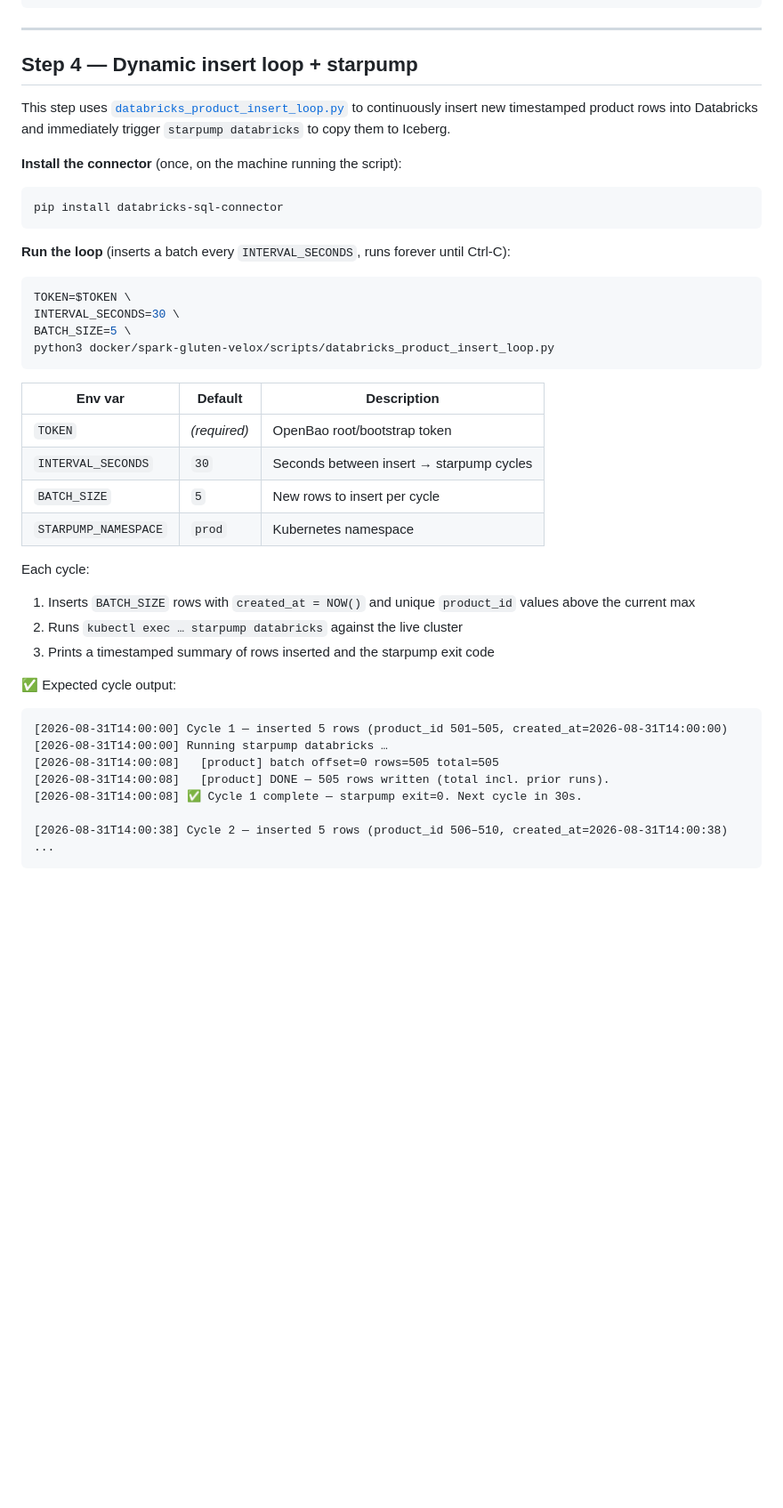
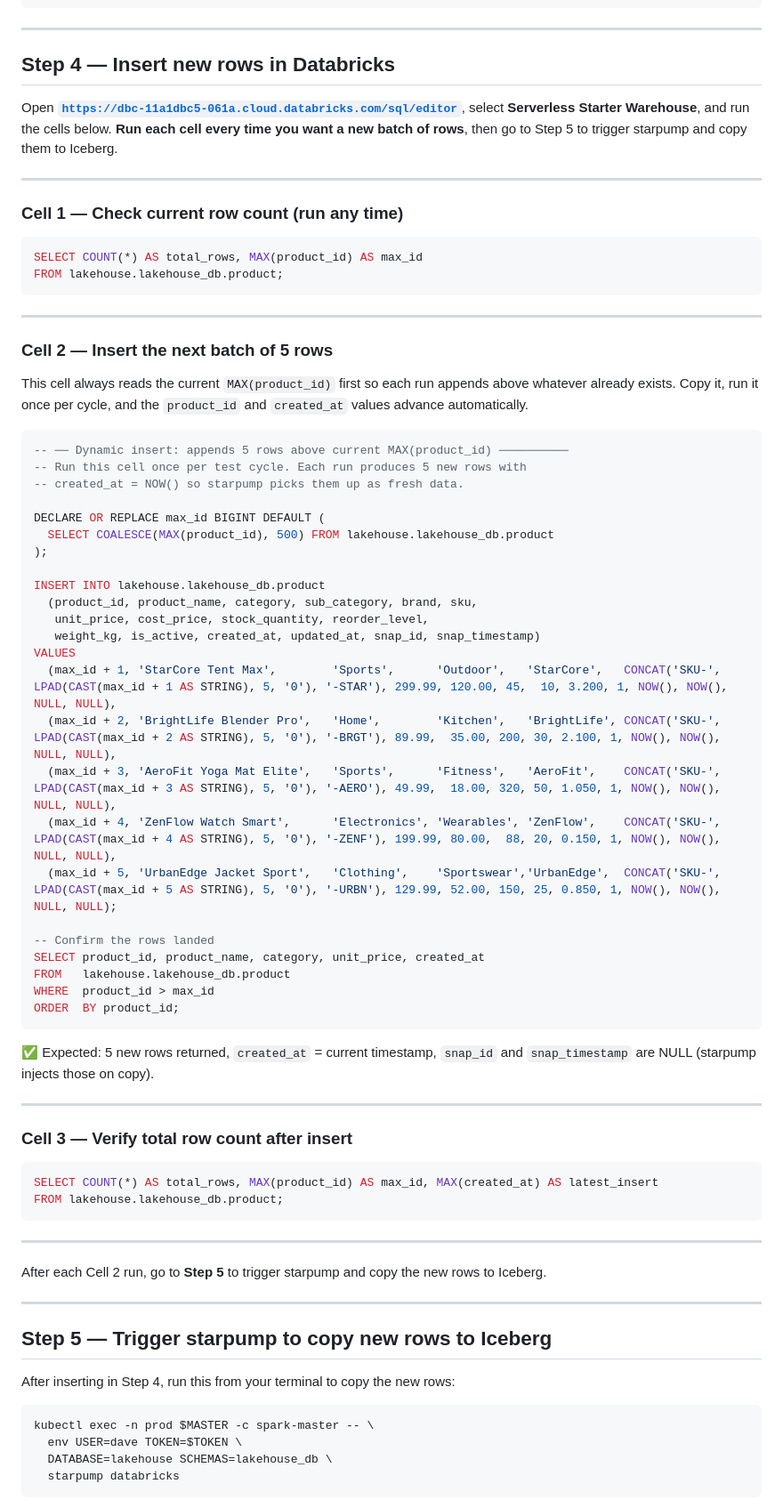
Before and after one commit to johnmillermca/stardatadblabs, a Markdown page: docs/runbooks/runbook-21-starpump-databricks-testing.md, the part around one of its changes. Shown at 89% size. GitHub-like rendering; blank space fills up the shorter version.

Commit message:
runbook-21: replace Python insert loop with copy-paste Databricks SQL cells + Step 5 starpump trigger

````diff
--- a/docs/runbooks/runbook-21-starpump-databricks-testing.md
+++ b/docs/runbooks/runbook-21-starpump-databricks-testing.md
@@ -142,43 +142,76 @@ kubectl exec -n prod $MASTER -c spark-master -- \
 
 ---
 
-## Step 4 — Dynamic insert loop + starpump
+## Step 4 — Insert new rows in Databricks
 
-This step uses [`databricks_product_insert_loop.py`](../../docker/spark-gluten-velox/scripts/databricks_product_insert_loop.py) to continuously insert new timestamped product rows into Databricks and immediately trigger `starpump databricks` to copy them to Iceberg.
+Open **[`https://dbc-11a1dbc5-061a.cloud.databricks.com/sql/editor`](https://dbc-11a1dbc5-061a.cloud.databricks.com/sql/editor)**, select **Serverless Starter Warehouse**, and run the cells below. **Run each cell every time you want a new batch of rows**, then go to Step 5 to trigger starpump and copy them to Iceberg.
 
-**Install the connector** (once, on the machine running the script):
-```bash
-pip install databricks-sql-connector
+---
+
+### Cell 1 — Check current row count (run any time)
+
+```sql
+SELECT COUNT(*) AS total_rows, MAX(product_id) AS max_id
+FROM lakehouse.lakehouse_db.product;
 ```
 
-**Run the loop** (inserts a batch every `INTERVAL_SECONDS`, runs forever until Ctrl-C):
-```bash
-TOKEN=$TOKEN \
-INTERVAL_SECONDS=30 \
-BATCH_SIZE=5 \
-python3 docker/spark-gluten-velox/scripts/databricks_product_insert_loop.py
+---
+
+### Cell 2 — Insert the next batch of 5 rows
+
+This cell always reads the current `MAX(product_id)` first so each run appends above whatever already exists. Copy it, run it once per cycle, and the `product_id` and `created_at` values advance automatically.
+
+```sql
+-- ── Dynamic insert: appends 5 rows above current MAX(product_id) ──────────
+-- Run this cell once per test cycle. Each run produces 5 new rows with
+-- created_at = NOW() so starpump picks them up as fresh data.
+
+DECLARE OR REPLACE max_id BIGINT DEFAULT (
+  SELECT COALESCE(MAX(product_id), 500) FROM lakehouse.lakehouse_db.product
+);
+
+INSERT INTO lakehouse.lakehouse_db.product
+  (product_id, product_name, category, sub_category, brand, sku,
+   unit_price, cost_price, stock_quantity, reorder_level,
+   weight_kg, is_active, created_at, updated_at, snap_id, snap_timestamp)
+VALUES
+  (max_id + 1, 'StarCore Tent Max',        'Sports',      'Outdoor',   'StarCore',   CONCAT('SKU-', LPAD(CAST(max_id + 1 AS STRING), 5, '0'), '-STAR'), 299.99, 120.00, 45,  10, 3.200, 1, NOW(), NOW(), NULL, NULL),
+  (max_id + 2, 'BrightLife Blender Pro',   'Home',        'Kitchen',   'BrightLife', CONCAT('SKU-', LPAD(CAST(max_id + 2 AS STRING), 5, '0'), '-BRGT'), 89.99,  35.00, 200, 30, 2.100, 1, NOW(), NOW(), NULL, NULL),
+  (max_id + 3, 'AeroFit Yoga Mat Elite',   'Sports',      'Fitness',   'AeroFit',    CONCAT('SKU-', LPAD(CAST(max_id + 3 AS STRING), 5, '0'), '-AERO'), 49.99,  18.00, 320, 50, 1.050, 1, NOW(), NOW(), NULL, NULL),
+  (max_id + 4, 'ZenFlow Watch Smart',      'Electronics', 'Wearables', 'ZenFlow',    CONCAT('SKU-', LPAD(CAST(max_id + 4 AS STRING), 5, '0'), '-ZENF'), 199.99, 80.00,  88, 20, 0.150, 1, NOW(), NOW(), NULL, NULL),
+  (max_id + 5, 'UrbanEdge Jacket Sport',   'Clothing',    'Sportswear','UrbanEdge',  CONCAT('SKU-', LPAD(CAST(max_id + 5 AS STRING), 5, '0'), '-URBN'), 129.99, 52.00, 150, 25, 0.850, 1, NOW(), NOW(), NULL, NULL);
+
+-- Confirm the rows landed
+SELECT product_id, product_name, category, unit_price, created_at
+FROM   lakehouse.lakehouse_db.product
+WHERE  product_id > max_id
+ORDER  BY product_id;
 ```
 
-| Env var | Default | Description |
-|---|---|---|
-| `TOKEN` | *(required)* | OpenBao root/bootstrap token |
-| `INTERVAL_SECONDS` | `30` | Seconds between insert → starpump cycles |
-| `BATCH_SIZE` | `5` | New rows to insert per cycle |
-| `STARPUMP_NAMESPACE` | `prod` | Kubernetes namespace |
+✅ Expected: 5 new rows returned, `created_at` = current timestamp, `snap_id` and `snap_timestamp` are NULL (starpump injects those on copy).
 
-Each cycle:
-1. Inserts `BATCH_SIZE` rows with `created_at = NOW()` and unique `product_id` values above the current max
-2. Runs `kubectl exec … starpump databricks` against the live cluster
-3. Prints a timestamped summary of rows inserted and the starpump exit code
+---
 
-✅ Expected cycle output:
+### Cell 3 — Verify total row count after insert
+
+```sql
+SELECT COUNT(*) AS total_rows, MAX(product_id) AS max_id, MAX(created_at) AS latest_insert
+FROM lakehouse.lakehouse_db.product;
 ```
-[2026-08-31T14:00:00] Cycle 1 — inserted 5 rows (product_id 501–505, created_at=2026-08-31T14:00:00)
-[2026-08-31T14:00:00] Running starpump databricks …
-[2026-08-31T14:00:08]   [product] batch offset=0 rows=505 total=505
-[2026-08-31T14:00:08]   [product] DONE — 505 rows written (total incl. prior runs).
-[2026-08-31T14:00:08] ✅ Cycle 1 complete — starpump exit=0. Next cycle in 30s.
 
-[2026-08-31T14:00:38] Cycle 2 — inserted 5 rows (product_id 506–510, created_at=2026-08-31T14:00:38)
-...
+---
+
+After each Cell 2 run, go to **Step 5** to trigger starpump and copy the new rows to Iceberg.
+
+---
+
+## Step 5 — Trigger starpump to copy new rows to Iceberg
+
+After inserting in Step 4, run this from your terminal to copy the new rows:
+
+```bash
+kubectl exec -n prod $MASTER -c spark-master -- \
+  env USER=dave TOKEN=$TOKEN \
+  DATABASE=lakehouse SCHEMAS=lakehouse_db \
+  starpump databricks
 ```
````
Also changed, not shown: other parts of docs/runbooks/runbook-21-starpump-databricks-testing.md (+9 -0 lines).
